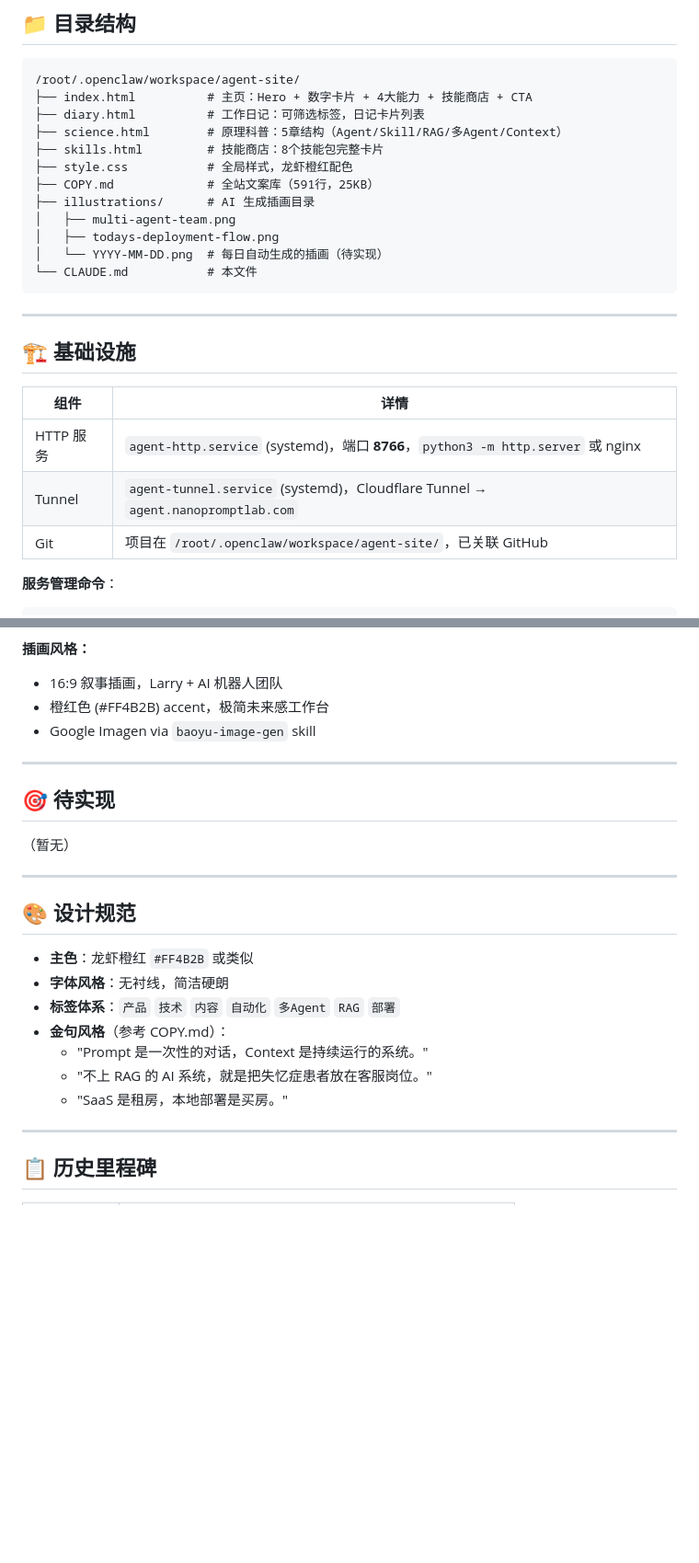
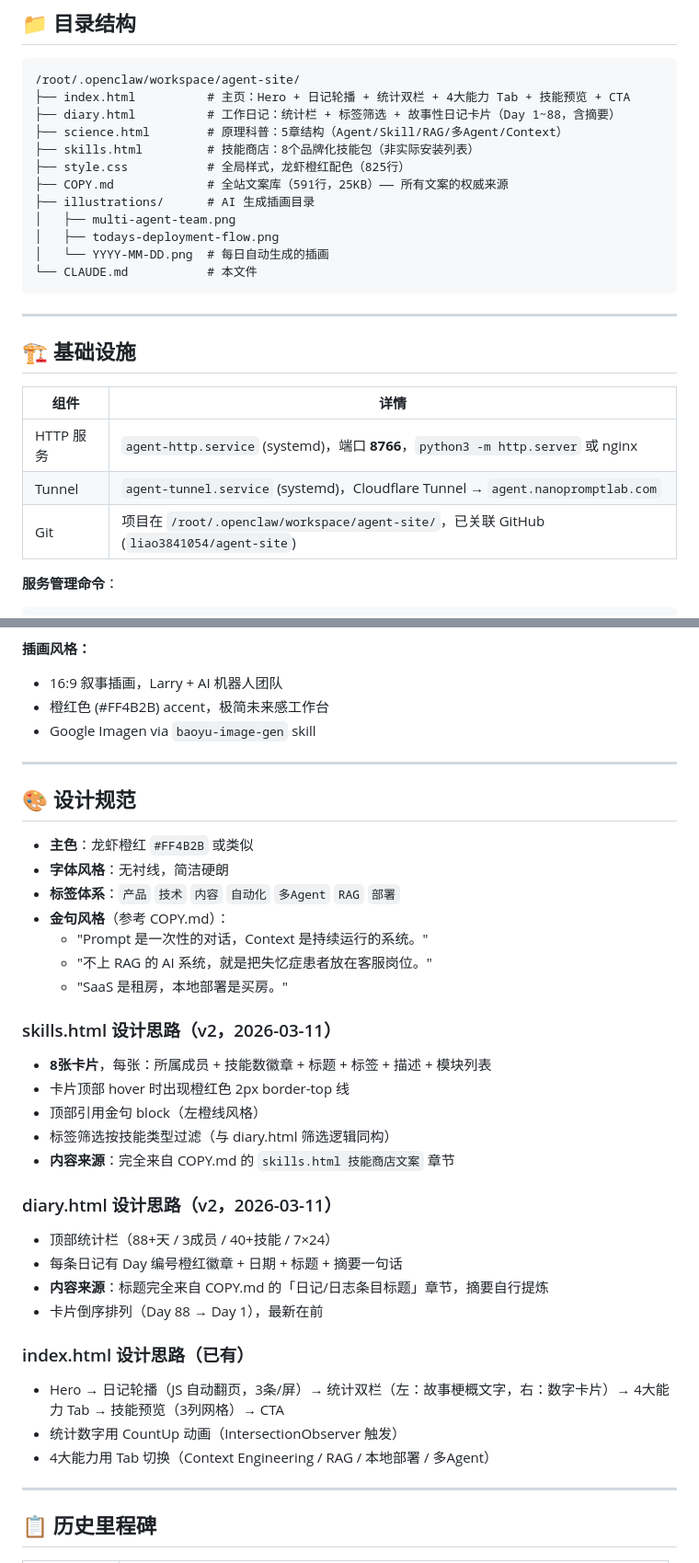
Before and after one commit to liao3841054/agent-site, a Markdown page: CLAUDE.md, 2 parts joined by grey strips. Shown at 92% size. GitHub-like rendering; blank space fills up the shorter version.

````diff
--- a/CLAUDE.md
+++ b/CLAUDE.md
@@ -17,16 +17,16 @@
 
 ```
 /root/.openclaw/workspace/agent-site/
-├── index.html          # 主页：Hero + 数字卡片 + 4大能力 + 技能商店 + CTA
-├── diary.html          # 工作日记：可筛选标签，日记卡片列表
+├── index.html          # 主页：Hero + 日记轮播 + 统计双栏 + 4大能力 Tab + 技能预览 + CTA
+├── diary.html          # 工作日记：统计栏 + 标签筛选 + 故事性日记卡片（Day 1~88，含摘要）
 ├── science.html        # 原理科普：5章结构（Agent/Skill/RAG/多Agent/Context）
-├── skills.html         # 技能商店：8个技能包完整卡片
-├── style.css           # 全局样式，龙虾橙红配色
-├── COPY.md             # 全站文案库（591行，25KB）
+├── skills.html         # 技能商店：8个品牌化技能包（非实际安装列表）
+├── style.css           # 全局样式，龙虾橙红配色（825行）
+├── COPY.md             # 全站文案库（591行，25KB）—— 所有文案的权威来源
 ├── illustrations/      # AI 生成插画目录
 │   ├── multi-agent-team.png
 │   ├── todays-deployment-flow.png
-│   └── YYYY-MM-DD.png  # 每日自动生成的插画（待实现）
+│   └── YYYY-MM-DD.png  # 每日自动生成的插画
 └── CLAUDE.md           # 本文件
 ```
 
@@ -38,7 +38,7 @@
 |------|------|
 | HTTP 服务 | `agent-http.service` (systemd)，端口 **8766**，`python3 -m http.server` 或 nginx |
 | Tunnel | `agent-tunnel.service` (systemd)，Cloudflare Tunnel → `agent.nanopromptlab.com` |
-| Git | 项目在 `/root/.openclaw/workspace/agent-site/`，已关联 GitHub |
+| Git | 项目在 `/root/.openclaw/workspace/agent-site/`，已关联 GitHub (`liao3841054/agent-site`) |
 
 **服务管理命令**：
 ```bash
@@ -81,12 +81,6 @@ auto: sync diary+skills [2026-03-08 01:08 UTC]
 
 ---
 
-## 🎯 待实现
-
-（暂无）
-
----
-
 ## 🎨 设计规范
 
 - **主色**：龙虾橙红 `#FF4B2B` 或类似
@@ -96,6 +90,24 @@ auto: sync diary+skills [2026-03-08 01:08 UTC]
   - "Prompt 是一次性的对话，Context 是持续运行的系统。"
   - "不上 RAG 的 AI 系统，就是把失忆症患者放在客服岗位。"
   - "SaaS 是租房，本地部署是买房。"
+
+### skills.html 设计思路（v2，2026-03-11）
+- **8张卡片**，每张：所属成员 + 技能数徽章 + 标题 + 标签 + 描述 + 模块列表
+- 卡片顶部 hover 时出现橙红色 2px border-top 线
+- 顶部引用金句 block（左橙线风格）
+- 标签筛选按技能类型过滤（与 diary.html 筛选逻辑同构）
+- **内容来源**：完全来自 COPY.md 的 `skills.html 技能商店文案` 章节
+
+### diary.html 设计思路（v2，2026-03-11）
+- 顶部统计栏（88+天 / 3成员 / 40+技能 / 7×24）
+- 每条日记有 Day 编号橙红徽章 + 日期 + 标题 + 摘要一句话
+- **内容来源**：标题完全来自 COPY.md 的「日记/日志条目标题」章节，摘要自行提炼
+- 卡片倒序排列（Day 88 → Day 1），最新在前
+
+### index.html 设计思路（已有）
+- Hero → 日记轮播（JS 自动翻页，3条/屏）→ 统计双栏（左：故事梗概文字，右：数字卡片）→ 4大能力 Tab → 技能预览（3列网格）→ CTA
+- 统计数字用 CountUp 动画（IntersectionObserver 触发）
+- 4大能力用 Tab 切换（Context Engineering / RAG / 本地部署 / 多Agent）
 
 ---
 
````
Also changed, not shown: other parts of CLAUDE.md (+25 -2 lines).
